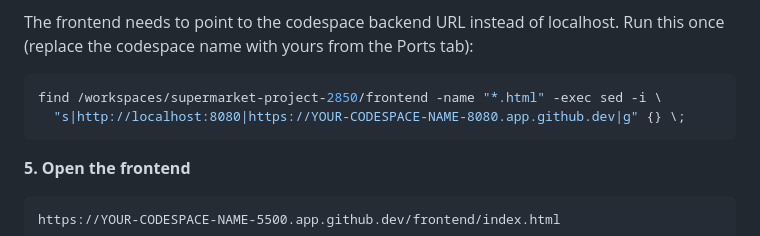
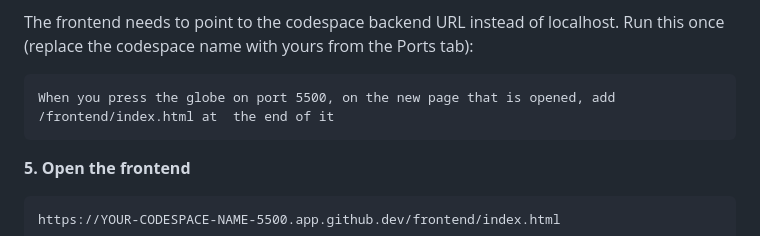
Before and after one commit to ekunwill25/supermarket-project-2850, a Markdown page: README.md, the part around the change. Drawn GitHub-style.

````diff
--- a/README.md
+++ b/README.md
@@ -225,9 +225,8 @@ In the **Ports** tab at the bottom of VS Code:
 **4. Update the API URL**
 
 The frontend needs to point to the codespace backend URL instead of localhost. Run this once (replace the codespace name with yours from the Ports tab):
-```bash
-find /workspaces/supermarket-project-2850/frontend -name "*.html" -exec sed -i \
-  "s|http://localhost:8080|https://YOUR-CODESPACE-NAME-8080.app.github.dev|g" {} \;
+```
+When you press the globe on port 5500, on the new page that is opened, add /frontend/index.html at  the end of it
 ```
 
 **5. Open the frontend**
````
